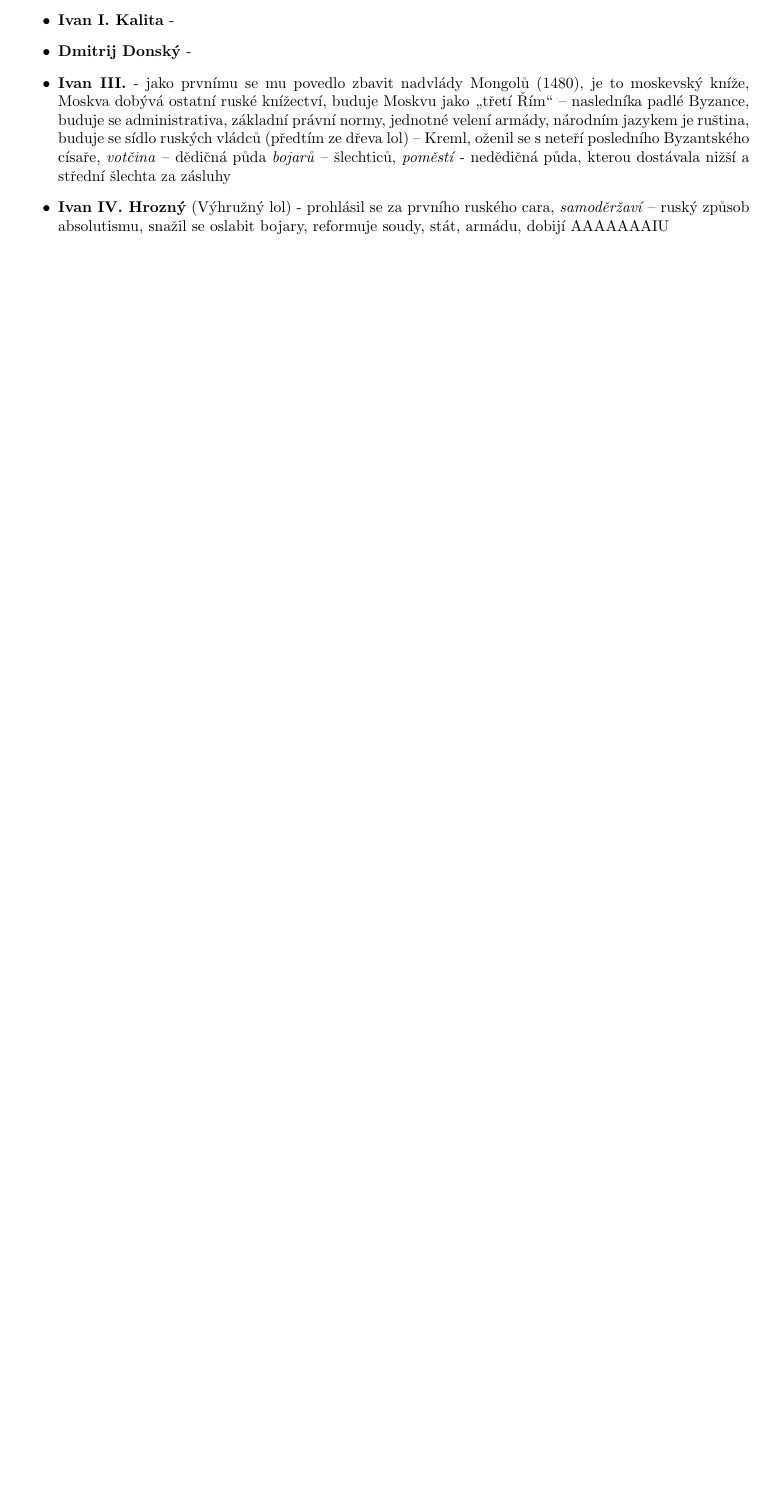
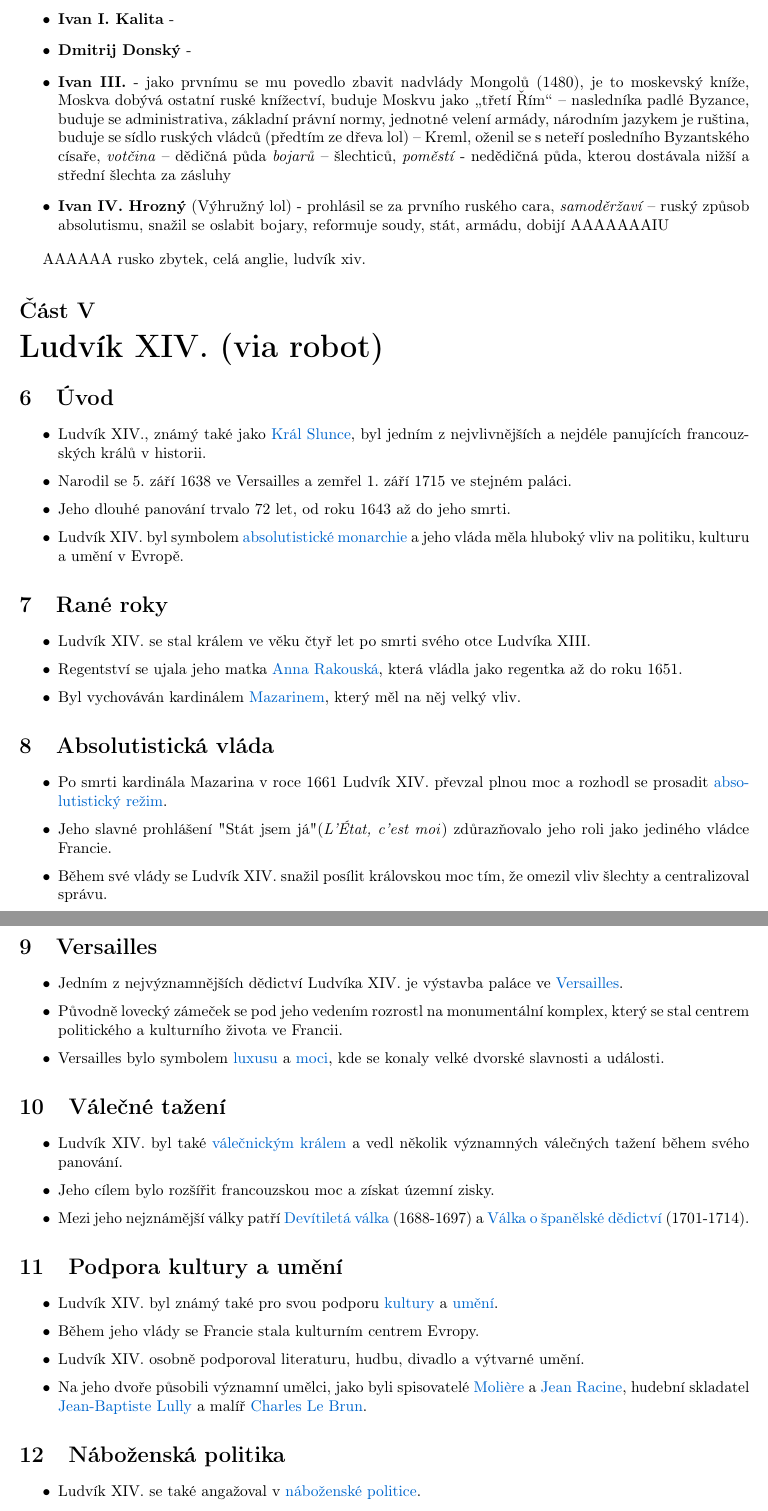
Before and after one commit to HonzaBalvan/zapisy, a LaTeX document (dejepiss/main.tex): part of page 5 of 5 before the commit and two parts of pages 5 and 6 of 6 after it, the two joined at a grey line, cut so that both start at the same text, the shorter picture padded with empty space. Compiled offline with pdfLaTeX.

Commit message:
dejepiss

```diff
--- a/dejepiss/main.tex
+++ b/dejepiss/main.tex
@@ -2,6 +2,13 @@
 \usepackage{fullpage}
 \usepackage[czech]{babel}
 \usepackage{amsfonts}
+
+\usepackage[utf8]{inputenc}
+\usepackage[T1]{fontenc}
+\usepackage{enumitem}
+\usepackage{color}
+
+\definecolor{highlight}{RGB}{0, 102, 204}
 
 \title{\vspace{-2cm}Dějepis 24. 2. 2023\vspace{-1.7cm}}
 \date{}
@@ -111,3 +118,56 @@ AAAAAA 22.3. DODĚLÁNÍ TUDOROVCŮ, ZAČÁTEK RUSKA
   \item \textbf{Ivan III.} - jako prvnímu se mu povedlo zbavit nadvlády Mongolů (1480), je to moskevský kníže, Moskva dobývá ostatní ruské knížectví, buduje Moskvu jako \uv{třetí Řím} -- nasledníka padlé Byzance, buduje se administrativa, základní právní normy, jednotné velení armády, národním jazykem je ruština, buduje se sídlo ruských vládců (předtím ze dřeva lol) -- Kreml, oženil se s neteří posledního Byzantského císaře, \textit{votčina} -- dědičná půda \textit{bojarů} -- šlechticů, \textit{poměstí} - nedědičná půda, kterou dostávala nižší a střední šlechta za zásluhy
   \item \textbf{Ivan IV. Hrozný} (Výhružný lol) - prohlásil se za prvního ruského cara, \textit{samoděržaví} -- ruský způsob absolutismu, snažil se oslabit bojary, reformuje soudy, stát, armádu, dobijí AAAAAAAIU
 \end{itemize}
+
+AAAAAA rusko zbytek, celá anglie, ludvík xiv.
+
+\part{Ludvík XIV. (via robot)}
+
+\section{Úvod}
+\begin{itemize}[label=$\bullet$,itemsep=2pt]
+  \item Ludvík XIV., známý také jako \textcolor{highlight}{Král Slunce}, byl jedním z nejvlivnějších a nejdéle panujících francouzských králů v historii.
+  \item Narodil se 5. září 1638 ve Versailles a zemřel 1. září 1715 ve stejném paláci.
+  \item Jeho dlouhé panování trvalo 72 let, od roku 1643 až do jeho smrti.
+  \item Ludvík XIV. byl symbolem \textcolor{highlight}{absolutistické monarchie} a jeho vláda měla hluboký vliv na politiku, kulturu a umění v Evropě.
+\end{itemize}
+
+\section{Rané roky}
+\begin{itemize}[label=$\bullet$,itemsep=2pt]
+  \item Ludvík XIV. se stal králem ve věku čtyř let po smrti svého otce Ludvíka XIII.
+  \item Regentství se ujala jeho matka \textcolor{highlight}{Anna Rakouská}, která vládla jako regentka až do roku 1651.
+  \item Byl vychováván kardinálem \textcolor{highlight}{Mazarinem}, který měl na něj velký vliv.
+\end{itemize}
+
+\section{Absolutistická vláda}
+\begin{itemize}[label=$\bullet$,itemsep=2pt]
+  \item Po smrti kardinála Mazarina v roce 1661 Ludvík XIV. převzal plnou moc a rozhodl se prosadit \textcolor{highlight}{absolutistický režim}.
+  \item Jeho slavné prohlášení "Stát jsem já" (\textit{L'État, c'est moi}) zdůrazňovalo jeho roli jako jediného vládce Francie.
+  \item Během své vlády se Ludvík XIV. snažil posílit královskou moc tím, že omezil vliv šlechty a centralizoval správu.
+\end{itemize}
+
+\section{Versailles}
+\begin{itemize}[label=$\bullet$,itemsep=2pt]
+\item Jedním z nejvýznamnějších dědictví Ludvíka XIV. je výstavba paláce ve \textcolor{highlight}{Versailles}.
+\item Původně lovecký zámeček se pod jeho vedením rozrostl na monumentální komplex, který se stal centrem politického a kulturního života ve Francii.
+\item Versailles bylo symbolem \textcolor{highlight}{luxusu} a \textcolor{highlight}{moci}, kde se konaly velké dvorské slavnosti a události.
+\end{itemize}
+
+\section{Válečné tažení}
+\begin{itemize}[label=$\bullet$,itemsep=2pt]
+\item Ludvík XIV. byl také \textcolor{highlight}{válečnickým králem} a vedl několik významných válečných tažení během svého panování.
+\item Jeho cílem bylo rozšířit francouzskou moc a získat územní zisky.
+\item Mezi jeho nejznámější války patří \textcolor{highlight}{Devítiletá válka} (1688-1697) a \textcolor{highlight}{Válka o španělské dědictví} (1701-1714).
+\end{itemize}
+
+\section{Podpora kultury a umění}
+\begin{itemize}[label=$\bullet$,itemsep=2pt]
+\item Ludvík XIV. byl známý také pro svou podporu \textcolor{highlight}{kultury} a \textcolor{highlight}{umění}.
+\item Během jeho vlády se Francie stala kulturním centrem Evropy.
+\item Ludvík XIV. osobně podporoval literaturu, hudbu, divadlo a výtvarné umění.
+\item Na jeho dvoře působili významní umělci, jako byli spisovatelé \textcolor{highlight}{Molière} a \textcolor{highlight}{Jean Racine}, hudební skladatel \textcolor{highlight}{Jean-Baptiste Lully} a malíř \textcolor{highlight}{Charles Le Brun}.
+\end{itemize}
+
+\section{Náboženská politika}
+\begin{itemize}[label=$\bullet$,itemsep=2pt]
+\item Ludvík XIV. se také angažoval v \textcolor{highlight}{náboženské politice}.
+\item Za jeho vlády došlo k revokaci \textcolor{highlight}{Ediktu nantského}, který zaručoval náboženskou svobodu hugenotům.
```
Also changed, not shown: dejepiss/main.pdf, dejepiss/main.tex (11 more changed lines).
